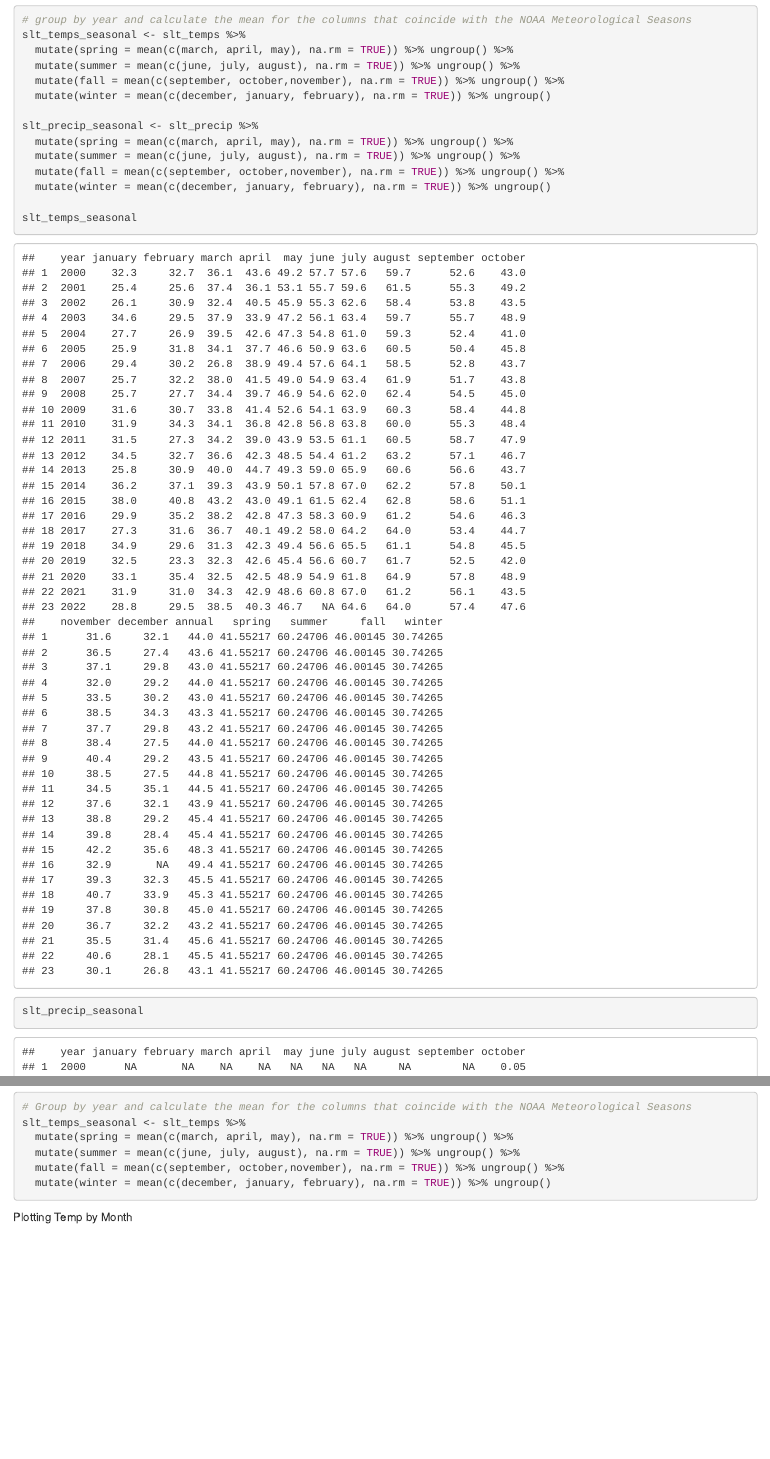
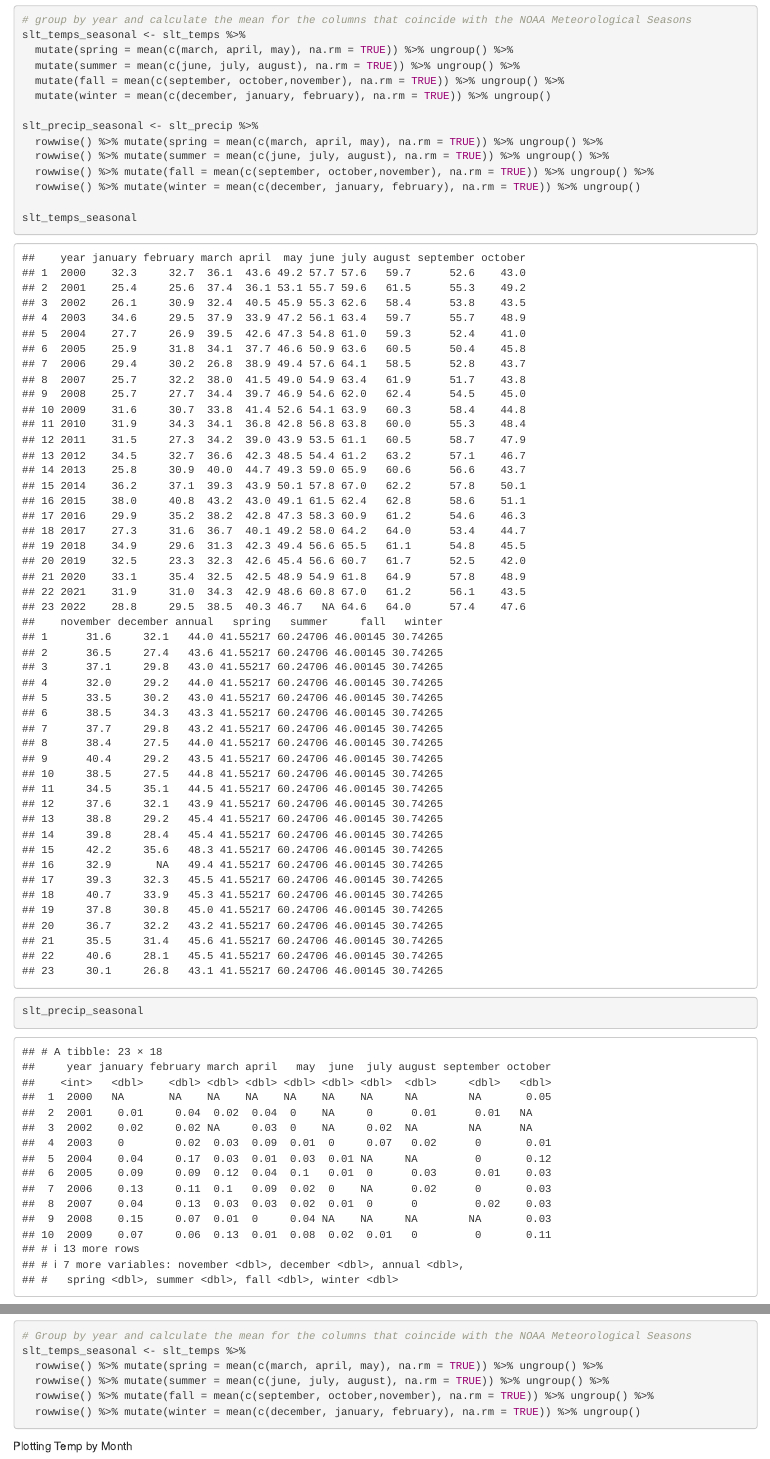
Before and after one commit to evievermeer/esm237_a1, an R Markdown document (code/237_a1_slt.Rmd): the page in a window 1100 px wide, from 2050 px down, and a second part further down, joined at a grey line. Rendered offline with R 4.5, knitr and Pandoc, with nearby package versions; some code elsewhere in the file could not run offline.

Commit message:
fixed seasonal data

````diff
--- a/code/237_a1_slt.Rmd
+++ b/code/237_a1_slt.Rmd
@@ -76,10 +76,10 @@ slt_temps_seasonal <- slt_temps %>%
   mutate(winter = mean(c(december, january, february), na.rm = TRUE)) %>% ungroup()
 
 slt_precip_seasonal <- slt_precip %>%
-  mutate(spring = mean(c(march, april, may), na.rm = TRUE)) %>% ungroup() %>%
-  mutate(summer = mean(c(june, july, august), na.rm = TRUE)) %>% ungroup() %>%
-  mutate(fall = mean(c(september, october,november), na.rm = TRUE)) %>% ungroup() %>%
-  mutate(winter = mean(c(december, january, february), na.rm = TRUE)) %>% ungroup()
+  rowwise() %>% mutate(spring = mean(c(march, april, may), na.rm = TRUE)) %>% ungroup() %>%
+  rowwise() %>% mutate(summer = mean(c(june, july, august), na.rm = TRUE)) %>% ungroup() %>%
+  rowwise() %>% mutate(fall = mean(c(september, october,november), na.rm = TRUE)) %>% ungroup() %>%
+  rowwise() %>% mutate(winter = mean(c(december, january, february), na.rm = TRUE)) %>% ungroup()
 
 slt_temps_seasonal
 slt_precip_seasonal
@@ -105,10 +105,10 @@ Grouping into Seasons
 ```{r}
 # Group by year and calculate the mean for the columns that coincide with the NOAA Meteorological Seasons
 slt_temps_seasonal <- slt_temps %>%
-  mutate(spring = mean(c(march, april, may), na.rm = TRUE)) %>% ungroup() %>%
-  mutate(summer = mean(c(june, july, august), na.rm = TRUE)) %>% ungroup() %>%
-  mutate(fall = mean(c(september, october,november), na.rm = TRUE)) %>% ungroup() %>%
-  mutate(winter = mean(c(december, january, february), na.rm = TRUE)) %>% ungroup()
+  rowwise() %>% mutate(spring = mean(c(march, april, may), na.rm = TRUE)) %>% ungroup() %>%
+  rowwise() %>% mutate(summer = mean(c(june, july, august), na.rm = TRUE)) %>% ungroup() %>%
+  rowwise() %>% mutate(fall = mean(c(september, october,november), na.rm = TRUE)) %>% ungroup() %>%
+  rowwise() %>% mutate(winter = mean(c(december, january, february), na.rm = TRUE)) %>% ungroup()
 
 ```
 
````
